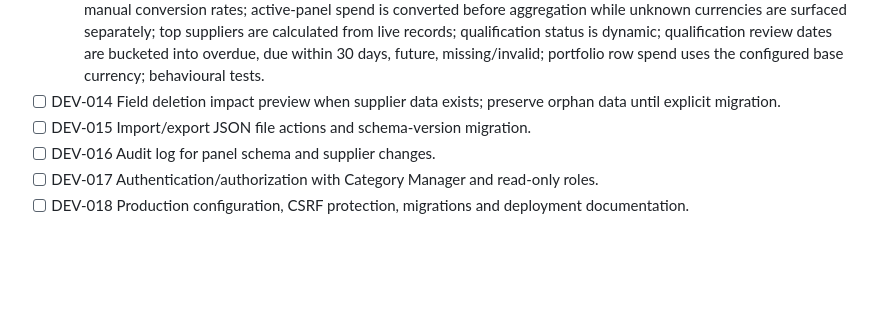
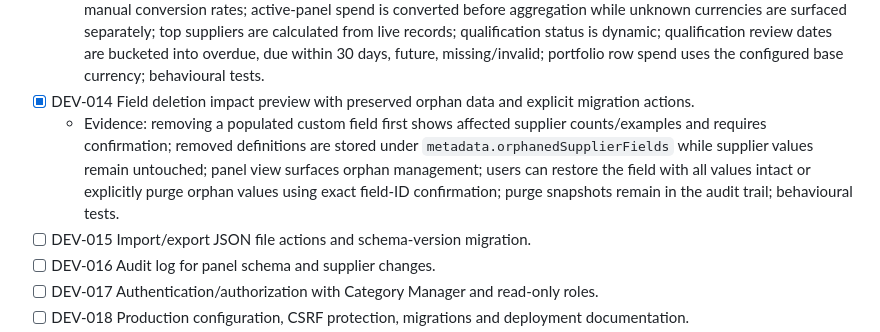
Before and after one commit to zageabb/CatManager, a Markdown page: DEVELOPMENT.md, the part around the change. Rendered like a GitHub page; blank space fills up the shorter version.

Commit message:
Mark field deletion safety objective complete

```diff
--- a/DEVELOPMENT.md
+++ b/DEVELOPMENT.md
@@ -34,7 +34,8 @@ An item is complete only when the source is present, relevant tests pass, and CI
   - Evidence: persistent SQLite favourite flag and toggle route; Favourites portfolio tab; sortable portfolio headers; configurable 10/20/50/100 row pagination; session-backed search/category/business/sort/page-size persistence with Reset; behavioural tests.
 - [x] DEV-013 True dashboard calculations with configurable spend/currency semantics and qualification review dates.
   - Evidence: `/settings/dashboard` maps supplier field IDs to dashboard meanings; configurable base currency and manual conversion rates; active-panel spend is converted before aggregation while unknown currencies are surfaced separately; top suppliers are calculated from live records; qualification status is dynamic; qualification review dates are bucketed into overdue, due within 30 days, future, missing/invalid; portfolio row spend uses the configured base currency; behavioural tests.
-- [ ] DEV-014 Field deletion impact preview when supplier data exists; preserve orphan data until explicit migration.
+- [x] DEV-014 Field deletion impact preview with preserved orphan data and explicit migration actions.
+  - Evidence: removing a populated custom field first shows affected supplier counts/examples and requires confirmation; removed definitions are stored under `metadata.orphanedSupplierFields` while supplier values remain untouched; panel view surfaces orphan management; users can restore the field with all values intact or explicitly purge orphan values using exact field-ID confirmation; purge snapshots remain in the audit trail; behavioural tests.
 - [ ] DEV-015 Import/export JSON file actions and schema-version migration.
 - [ ] DEV-016 Audit log for panel schema and supplier changes.
 - [ ] DEV-017 Authentication/authorization with Category Manager and read-only roles.
```
